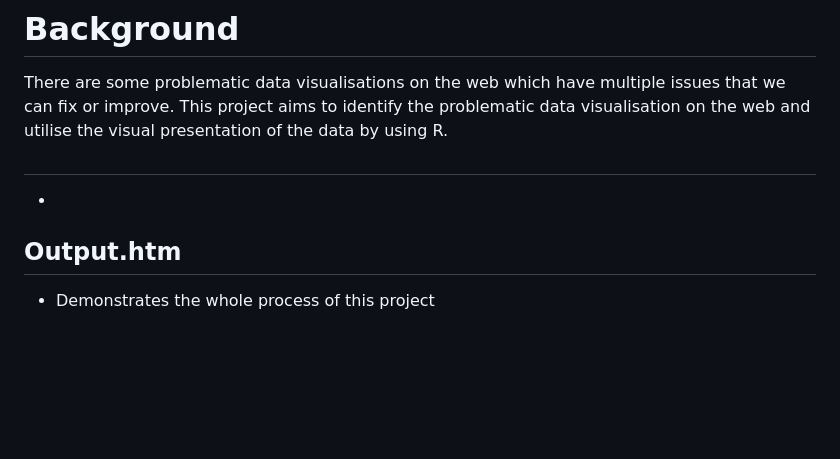
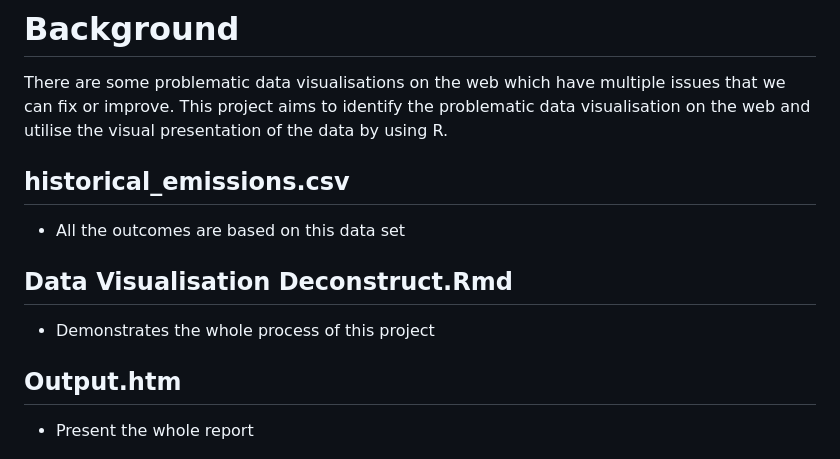
Before and after one commit to BlackOak8/Data-Visualisation-Deconstruction-Reconstruction, a Markdown page: README.md, the part around the change. Drawn GitHub-style; blank space fills up the shorter version.

```diff
--- a/README.md
+++ b/README.md
@@ -2,11 +2,12 @@
 
 # Background
 There are some problematic data visualisations on the web which have multiple issues that we can fix or improve. This project aims to identify the problematic data visualisation on the web and utilise the visual presentation of the data by using R.
-##
--
+## historical_emissions.csv
+- All the outcomes are based on this data set
+## Data Visualisation Deconstruct.Rmd
+- Demonstrates the whole process of this project
 ## Output.htm
-- Demonstrates the whole process of this project
-
+- Present the whole report
 
 <img src="https://github.com/BlackOak8/Data-Visualisation-Deconstruction-Reconstruction/blob/Synthetic-Data(Data-Preprocessing-%26-Summary-Statistics)/Original%20Visual.png" alt="Source: World Resources Institute (2023)">
 Source: World Resources Institute (2023)
```
